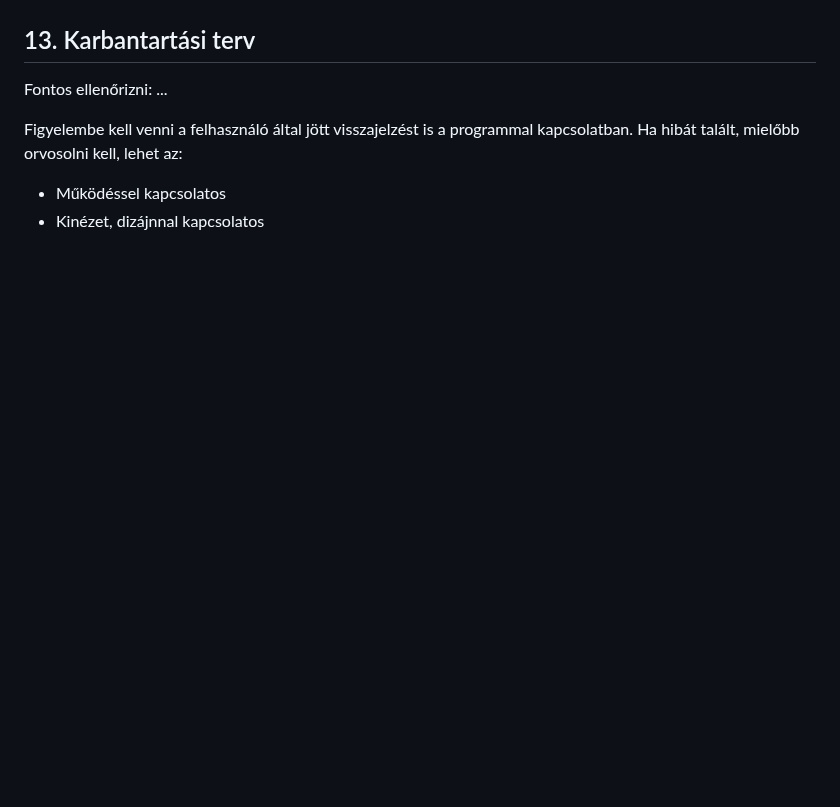
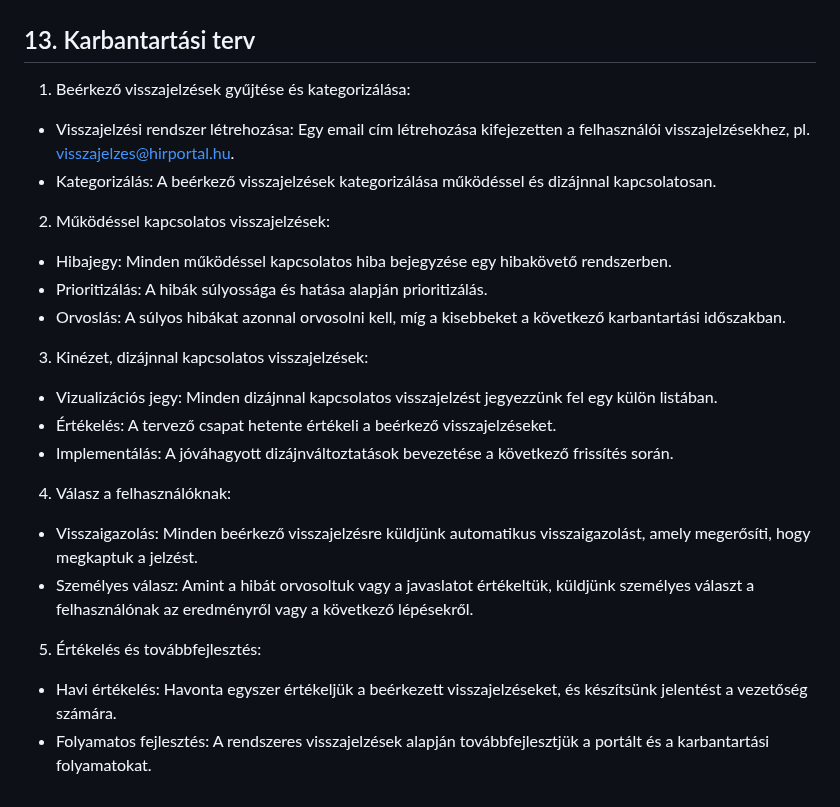
Before and after one commit to Balage666/afp_2023_1_CS_10_00, a Markdown page: Dokumentumok/rendszerterv.md, the part around one of its changes. GitHub-like rendering; blank space fills up the shorter version.

```diff
--- a/Dokumentumok/rendszerterv.md
+++ b/Dokumentumok/rendszerterv.md
@@ -143,10 +148,20 @@ Szoftver telepítési terv:
 
 ## 13. Karbantartási terv
 
-Fontos ellenőrizni:
-...
-
-Figyelembe kell venni a felhasználó által jött visszajelzést is a programmal kapcsolatban.
-Ha hibát talált, mielőbb orvosolni kell, lehet az:
-*	Működéssel kapcsolatos
-*	Kinézet, dizájnnal kapcsolatos
+ 1. Beérkező visszajelzések gyűjtése és kategorizálása:
+ - Visszajelzési rendszer létrehozása: Egy email cím létrehozása kifejezetten a felhasználói visszajelzésekhez, pl. visszajelzes@hirportal.hu.
+ - Kategorizálás: A beérkező visszajelzések kategorizálása működéssel és dizájnnal kapcsolatosan.
+ 2. Működéssel kapcsolatos visszajelzések:
+ - Hibajegy: Minden működéssel kapcsolatos hiba bejegyzése egy hibakövető rendszerben.
+ - Prioritizálás: A hibák súlyossága és hatása alapján prioritizálás.
+ - Orvoslás: A súlyos hibákat azonnal orvosolni kell, míg a kisebbeket a következő karbantartási időszakban.
+ 3. Kinézet, dizájnnal kapcsolatos visszajelzések:
+ - Vizualizációs jegy: Minden dizájnnal kapcsolatos visszajelzést jegyezzünk fel egy külön listában.
+ - Értékelés: A tervező csapat hetente értékeli a beérkező visszajelzéseket.
+ - Implementálás: A jóváhagyott dizájnváltoztatások bevezetése a következő frissítés során.
+ 4. Válasz a felhasználóknak:
+ - Visszaigazolás: Minden beérkező visszajelzésre küldjünk automatikus visszaigazolást, amely megerősíti, hogy megkaptuk a jelzést.
+ - Személyes válasz: Amint a hibát orvosoltuk vagy a javaslatot értékeltük, küldjünk személyes választ a felhasználónak az eredményről vagy a következő lépésekről.
+ 5. Értékelés és továbbfejlesztés:
+ - Havi értékelés: Havonta egyszer értékeljük a beérkezett visszajelzéseket, és készítsünk jelentést a vezetőség számára.
+ - Folyamatos fejlesztés: A rendszeres visszajelzések alapján továbbfejlesztjük a portált és a karbantartási folyamatokat.
```
Also changed, not shown: other parts of Dokumentumok/rendszerterv.md (+24 -19 lines).
